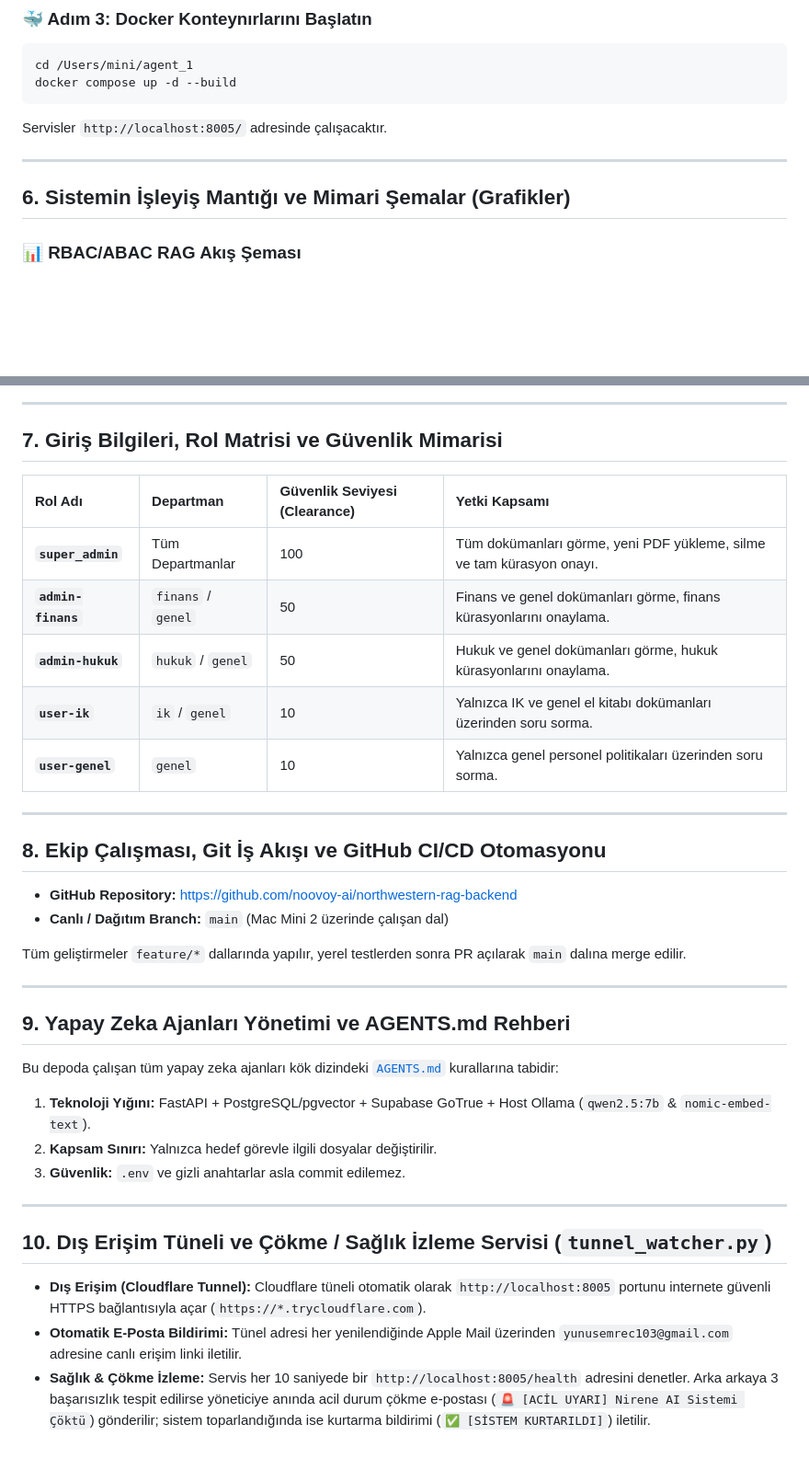
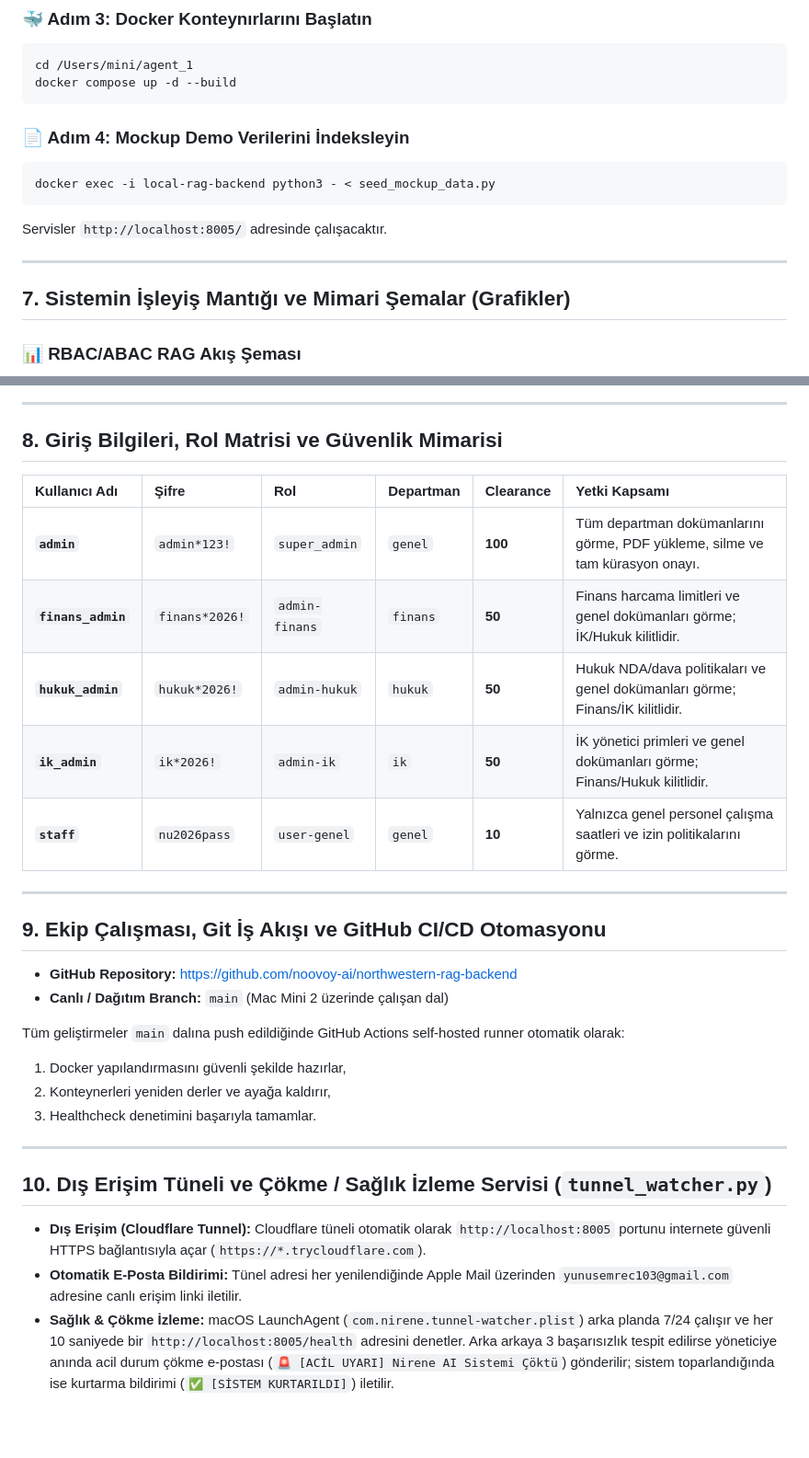
Before and after one commit to noovoy-ai/northwestern-rag-backend, a Markdown page: README.md, 2 parts joined by grey strips. Shown at 92% size. Rendered like a GitHub page; blank space fills up the shorter version.

Commit message:
docs: README.md güncellendi (atıf etiketleri, geri bildirim sistemi ve mockup politikalar)

````diff
--- a/README.md
+++ b/README.md
@@ -134,11 +158,16 @@ ollama pull nomic-embed-text
 cd /Users/mini/agent_1
 docker compose up -d --build
 ```
+
+### 📄 Adım 4: Mockup Demo Verilerini İndeksleyin
+```bash
+docker exec -i local-rag-backend python3 - < seed_mockup_data.py
+```
 Servisler `http://localhost:8005/` adresinde çalışacaktır.
 
 ---
 
-## 6. Sistemin İşleyiş Mantığı ve Mimari Şemalar (Grafikler)
+## 7. Sistemin İşleyiş Mantığı ve Mimari Şemalar (Grafikler)
 
 ### 📊 RBAC/ABAC RAG Akış Şeması
 
@@ -166,33 +195,27 @@ sequenceDiagram
 
 ---
 
-## 7. Giriş Bilgileri, Rol Matrisi ve Güvenlik Mimarisi
+## 8. Giriş Bilgileri, Rol Matrisi ve Güvenlik Mimarisi
 
-| Rol Adı | Departman | Güvenlik Seviyesi (Clearance) | Yetki Kapsamı |
-| :--- | :--- | :--- | :--- |
-| **`super_admin`** | Tüm Departmanlar | 100 | Tüm dokümanları görme, yeni PDF yükleme, silme ve tam kürasyon onayı. |
-| **`admin-finans`** | `finans` / `genel` | 50 | Finans ve genel dokümanları görme, finans kürasyonlarını onaylama. |
-| **`admin-hukuk`** | `hukuk` / `genel` | 50 | Hukuk ve genel dokümanları görme, hukuk kürasyonlarını onaylama. |
-| **`user-ik`** | `ik` / `genel` | 10 | Yalnızca IK ve genel el kitabı dokümanları üzerinden soru sorma. |
-| **`user-genel`** | `genel` | 10 | Yalnızca genel personel politikaları üzerinden soru sorma. |
+| Kullanıcı Adı | Şifre | Rol | Departman | Clearance | Yetki Kapsamı |
+| :--- | :--- | :--- | :--- | :--- | :--- |
+| **`admin`** | `admin*123!` | `super_admin` | `genel` | **100** | Tüm departman dokümanlarını görme, PDF yükleme, silme ve tam kürasyon onayı. |
+| **`finans_admin`** | `finans*2026!` | `admin-finans` | `finans` | **50** | Finans harcama limitleri ve genel dokümanları görme; İK/Hukuk kilitlidir. |
+| **`hukuk_admin`** | `hukuk*2026!` | `admin-hukuk` | `hukuk` | **50** | Hukuk NDA/dava politikaları ve genel dokümanları görme; Finans/İK kilitlidir. |
+| **`ik_admin`** | `ik*2026!` | `admin-ik` | `ik` | **50** | İK yönetici primleri ve genel dokümanları görme; Finans/Hukuk kilitlidir. |
+| **`staff`** | `nu2026pass` | `user-genel` | `genel` | **10** | Yalnızca genel personel çalışma saatleri ve izin politikalarını görme. |
 
 ---
 
-## 8. Ekip Çalışması, Git İş Akışı ve GitHub CI/CD Otomasyonu
+## 9. Ekip Çalışması, Git İş Akışı ve GitHub CI/CD Otomasyonu
 
 - **GitHub Repository:** [https://github.com/noovoy-ai/northwestern-rag-backend](https://github.com/noovoy-ai/northwestern-rag-backend)
 - **Canlı / Dağıtım Branch:** `main` (Mac Mini 2 üzerinde çalışan dal)
 
-Tüm geliştirmeler `feature/*` dallarında yapılır, yerel testlerden sonra PR açılarak `main` dalına merge edilir.
-
----
-
-## 9. Yapay Zeka Ajanları Yönetimi ve AGENTS.md Rehberi
-
-Bu depoda çalışan tüm yapay zeka ajanları kök dizindeki [`AGENTS.md`](file:///Users/mini/agent_1/AGENTS.md) kurallarına tabidir:
-1. **Teknoloji Yığını:** FastAPI + PostgreSQL/pgvector + Supabase GoTrue + Host Ollama (`qwen2.5:7b` & `nomic-embed-text`).
-2. **Kapsam Sınırı:** Yalnızca hedef görevle ilgili dosyalar değiştirilir.
-3. **Güvenlik:** `.env` ve gizli anahtarlar asla commit edilemez.
+Tüm geliştirmeler `main` dalına push edildiğinde GitHub Actions self-hosted runner otomatik olarak:
+1. Docker yapılandırmasını güvenli şekilde hazırlar,
+2. Konteynerleri yeniden derler ve ayağa kaldırır,
+3. Healthcheck denetimini başarıyla tamamlar.
 
 ---
 
@@ -200,4 +223,4 @@ Bu depoda çalışan tüm yapay zeka ajanları kök dizindeki [`AGENTS.md`](file
 
 - **Dış Erişim (Cloudflare Tunnel):** Cloudflare tüneli otomatik olarak `http://localhost:8005` portunu internete güvenli HTTPS bağlantısıyla açar (`https://*.trycloudflare.com`).
 - **Otomatik E-Posta Bildirimi:** Tünel adresi her yenilendiğinde Apple Mail üzerinden `yunusemrec103@gmail.com` adresine canlı erişim linki iletilir.
-- **Sağlık & Çökme İzleme:** Servis her 10 saniyede bir `http://localhost:8005/health` adresini denetler. Arka arkaya 3 başarısızlık tespit edilirse yöneticiye anında acil durum çökme e-postası (`🚨 [ACİL UYARI] Nirene AI Sistemi Çöktü`) gönderilir; sistem toparlandığında ise kurtarma bildirimi (`✅ [SİSTEM KURTARILDI]`) iletilir.
+- **Sağlık & Çökme İzleme:** macOS LaunchAgent (`com.nirene.tunnel-watcher.plist`) arka planda 7/24 çalışır ve her 10 saniyede bir `http://localhost:8005/health` adresini denetler. Arka arkaya 3 başarısızlık tespit edilirse yöneticiye anında acil durum çökme e-postası (`🚨 [ACİL UYARI] Nirene AI Sistemi Çöktü`) gönderilir; sistem toparlandığında ise kurtarma bildirimi (`✅ [SİSTEM KURTARILDI]`) iletilir.
````
Also changed, not shown: other parts of README.md (+36 -12 lines).
